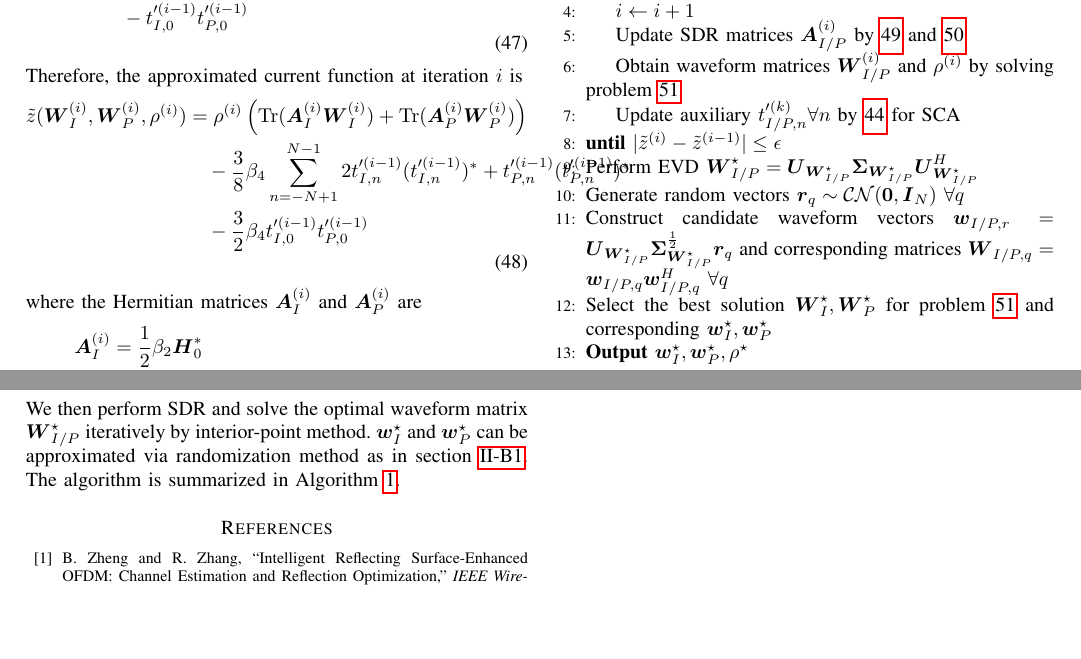
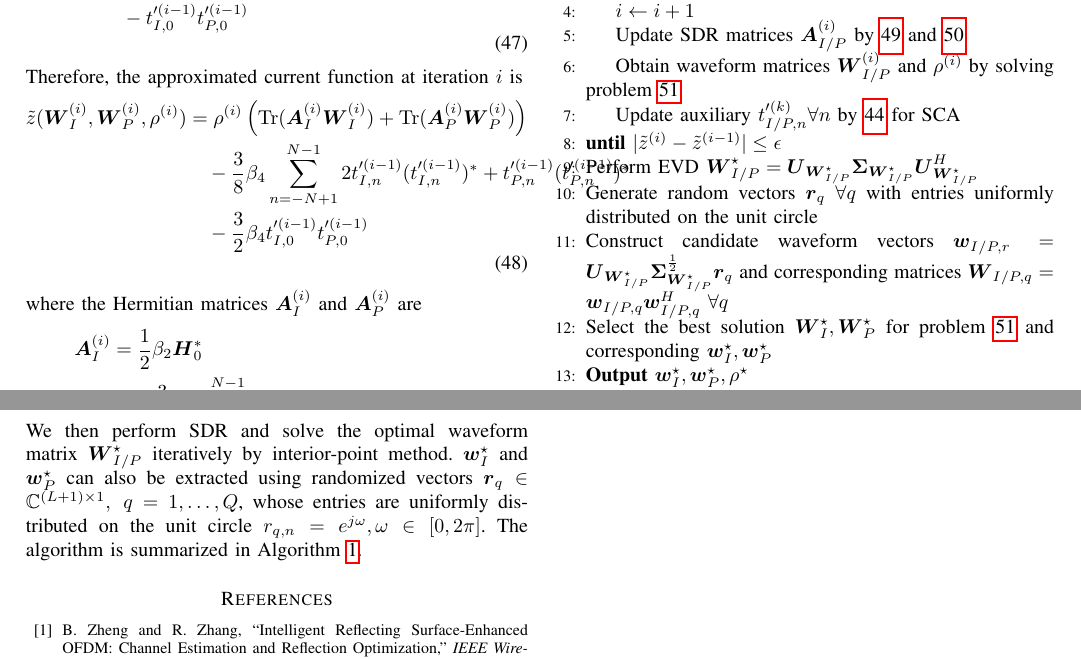
Before and after one commit to snowztail/irs-aided-swipt-joint-waveform-active-and-passive-beamforming-design-under-nonlinear-harvester-model, a LaTeX paper (system-model.tex): two parts of page 6 of 6, joined at a grey line, cut so that both start at the same text, the shorter picture padded with empty space. The pictures show the PDF file system-model.pdf that the author committed with the source.

Commit message:
:construction: Fix current expression

```diff
--- a/system-model.tex
+++ b/system-model.tex
@@ -289,7 +289,7 @@
 				\addConstraint{\boldsymbol{\Phi}\succeq{0}}
 				\addConstraint{\mathrm{rank}(\boldsymbol{\Phi})=1\label{co:irs_rank}}
 			\end{maxi!}
-			We then relax the rank constraint \ref{co:irs_rank} and solve the optimal IRS matrix $\boldsymbol{\Phi}^{\star}$ iteratively by interior-point method. If $\mathrm{rank}(\boldsymbol{\Phi}^{\star})=1$, the optimal phase shift vector $\bar{\boldsymbol{\phi}}^\star$ is attained by eigenvalue decomposition (EVD). Otherwise, a best feasible candidate $\bar{\boldsymbol{\phi}}^\star$ can be extracted through Gaussian randomization method \cite{Huang2010}. First, perform EVD on $\boldsymbol{\Phi}^{\star}$ as $\boldsymbol{\Phi}^{\star}=\boldsymbol{U}_{\boldsymbol{\Phi}^{\star}}\boldsymbol{\Sigma}_{\boldsymbol{\Phi}^{\star}}\boldsymbol{U}_{\boldsymbol{\Phi}^{\star}}^H$. Then, we generate $Q$ CSCG random vectors $\boldsymbol{r}_q \sim \mathcal{CN}(\boldsymbol{0},\boldsymbol{I}_{L+1}),\ q=1,\dots,Q$ and construct the corresponding candidates $\bar{\boldsymbol{\phi}}_q=\boldsymbol{U}_{\boldsymbol{\Phi}^{\star}}\boldsymbol{\Sigma}_{\boldsymbol{\Phi}^{\star}}^{\frac{1}{2}}\boldsymbol{r}_q$. Next, the optimal solution $\bar{\boldsymbol{\phi}}^\star$ is approximated by the one achieving maximum objective value \ref{eq:su_irs_target}. Finally, we can retrieve the phase shift by $\theta_l=\arg(\phi_l^\star/\phi_{L+1}^\star), \ l=1,\dots,L$. The algorithm for the phase optimization subproblem is summarized in Algorithm \ref{al:ff_irs}.
+			We then relax the rank constraint \ref{co:irs_rank} and solve the optimal IRS matrix $\boldsymbol{\Phi}^{\star}$ iteratively by interior-point method. If $\mathrm{rank}(\boldsymbol{\Phi}^{\star})=1$, the optimal phase shift vector $\bar{\boldsymbol{\phi}}^\star$ is attained by eigenvalue decomposition (EVD). Otherwise, a best feasible candidate $\bar{\boldsymbol{\phi}}^\star$ can be extracted through Gaussian randomization method \cite{Huang2010}. First, perform EVD on $\boldsymbol{\Phi}^{\star}$ as $\boldsymbol{\Phi}^{\star}=\boldsymbol{U}_{\boldsymbol{\Phi}^{\star}}\boldsymbol{\Sigma}_{\boldsymbol{\Phi}^{\star}}\boldsymbol{U}_{\boldsymbol{\Phi}^{\star}}^H$. Then, we generate $Q$ CSCG random vectors $\boldsymbol{r}_q \sim \mathcal{CN}(\boldsymbol{0},\boldsymbol{I}_{L+1}),\ q=1,\dots,Q$ and construct the corresponding candidates $\bar{\boldsymbol{\phi}}_q=e^{j\arg\left(\boldsymbol{U}_{\boldsymbol{\Phi}^{\star}}\boldsymbol{\Sigma}_{\boldsymbol{\Phi}^{\star}}^{\frac{1}{2}}\boldsymbol{r}_q\right)}$. Next, the optimal solution $\bar{\boldsymbol{\phi}}^\star$ is approximated by the one achieving maximum objective value \ref{eq:su_irs_target}. Finally, we can retrieve the phase shift by $\theta_l=\arg(\phi_l^\star/\phi_{L+1}^\star), \ l=1,\dots,L$. The algorithm for the phase optimization subproblem is summarized in Algorithm \ref{al:ff_irs}.
 			\begin{algorithm}
 				\caption{FF-IRS: Phase Shift Optimization}
 				\label{al:ff_irs}
@@ -304,7 +304,7 @@
 					\Until $\lvert \tilde{z}^{(i)}-\tilde{z}^{(i-1)} \rvert \le \epsilon$
 					\State Perform EVD $\boldsymbol{\Phi}^{\star}=\boldsymbol{U}_{\boldsymbol{\Phi}^{\star}}\boldsymbol{\Sigma}_{\boldsymbol{\Phi}^{\star}}\boldsymbol{U}_{\boldsymbol{\Phi}^{\star}}^H$
 					\State Generate random vectors $\boldsymbol{r}_q \sim \mathcal{CN}(\boldsymbol{0},\boldsymbol{I}_{L+1}) \ \forall q$
-					\State Construct candidate IRS vectors $\bar{\boldsymbol{\phi}}_q=\boldsymbol{U}_{\boldsymbol{\Phi}^{\star}}\boldsymbol{\Sigma}_{\boldsymbol{\Phi}^{\star}}^{\frac{1}{2}}\boldsymbol{r}_q$ and corresponding matrices $\boldsymbol{\Phi}_q=\bar{\boldsymbol{\phi}}_q\bar{\boldsymbol{\phi}}_q^H  \ \forall q$
+					\State Construct candidate IRS vectors $\bar{\boldsymbol{\phi}}_q=e^{j\arg\left(\boldsymbol{U}_{\boldsymbol{\Phi}^{\star}}\boldsymbol{\Sigma}_{\boldsymbol{\Phi}^{\star}}^{\frac{1}{2}}\boldsymbol{r}_q\right)}$ and corresponding matrices $\boldsymbol{\Phi}_q=\bar{\boldsymbol{\phi}}_q\bar{\boldsymbol{\phi}}_q^H  \ \forall q$
 					\State Select the best solution $\boldsymbol{\Phi}^\star$ for problem \ref{op:su_irs} and corresponding $\boldsymbol{\phi}^\star$
 					\State Compute IRS phase shift by $\theta_l=\arg(\phi_l^\star/\phi_{L+1}^\star), \ l=1,\dots,L$
 					\State \textbf{Output} $\theta_l, \ l=1,\dots,L$
@@ -374,7 +374,7 @@
 				\addConstraint{\frac{1}{2}\left(\mathrm{Tr}(\boldsymbol{W}_I)+\mathrm{Tr}(\boldsymbol{W}_P)\right) \le P}
 				\addConstraint{\mathrm{rank}(\boldsymbol{W}_{I/P})=1\label{co:waveform_rank}}
 			\end{maxi!}
-			We then perform SDR and solve the optimal waveform matrix $\boldsymbol{W}_{I/P}^{\star}$ iteratively by interior-point method. $\boldsymbol{w}_I^{\star}$ and $\boldsymbol{w}_P^{\star}$ can be approximated via randomization method as in section \ref{se:fs_irs}. The algorithm is summarized in Algorithm \ref{al:fs_waveform}.
+			We then perform SDR and solve the optimal waveform matrix $\boldsymbol{W}_{I/P}^{\star}$ iteratively by interior-point method. $\boldsymbol{w}_I^{\star}$ and $\boldsymbol{w}_P^{\star}$ can also be extracted using randomized vectors $\boldsymbol{r}_q \in \mathbb{C}^{(L+1) \times 1}, \ q=1,\dots,Q$, whose entries are uniformly distributed on the unit circle $r_{q,n}=e^{j\omega}, \omega \in [0,2\pi]$. The algorithm is summarized in Algorithm \ref{al:fs_waveform}.
 
 			\begin{algorithm}
 				\caption{Waveform Optimization}
@@ -389,7 +389,7 @@
 					\State Update auxiliary $t_{I/P,n}^{\prime (k)} \forall n$ by \ref{eq:t'} for SCA
 					\Until $\lvert \tilde{z}^{(i)}-\tilde{z}^{(i-1)} \rvert \le \epsilon$
 					\State Perform EVD $\boldsymbol{W}_{I/P}^{\star}=\boldsymbol{U}_{\boldsymbol{W}_{I/P}^{\star}}\boldsymbol{\Sigma}_{\boldsymbol{W}_{I/P}^{\star}}\boldsymbol{U}_{\boldsymbol{W}_{I/P}^{\star}}^H$
-					\State Generate random vectors $\boldsymbol{r}_q \sim \mathcal{CN}(\boldsymbol{0},\boldsymbol{I}_{N}) \ \forall q$
+					\State Generate random vectors $\boldsymbol{r}_q \ \forall q$ with entries uniformly distributed on the unit circle
 					\State Construct candidate waveform vectors $\boldsymbol{w}_{I/P,r}=\boldsymbol{U}_{\boldsymbol{W}_{I/P}^{\star}}\boldsymbol{\Sigma}_{\boldsymbol{W}_{I/P}^{\star}}^{\frac{1}{2}}\boldsymbol{r}_q$ and corresponding matrices $\boldsymbol{W}_{I/P,q}=\boldsymbol{w}_{I/P,q}\boldsymbol{w}_{I/P,q}^H  \ \forall q$
 					\State Select the best solution $\boldsymbol{W}_{I}^\star,\boldsymbol{W}_{P}^\star$ for problem \ref{op:su_waveform} and corresponding $\boldsymbol{w}_{I}^\star, \boldsymbol{w}_{P}^\star$
 					\State \textbf{Output} $\boldsymbol{w}_I^\star, \boldsymbol{w}_P^\star, \rho^\star$
```
Also changed, not shown: system-model.pdf, system-model.tex (8 more changed lines).
